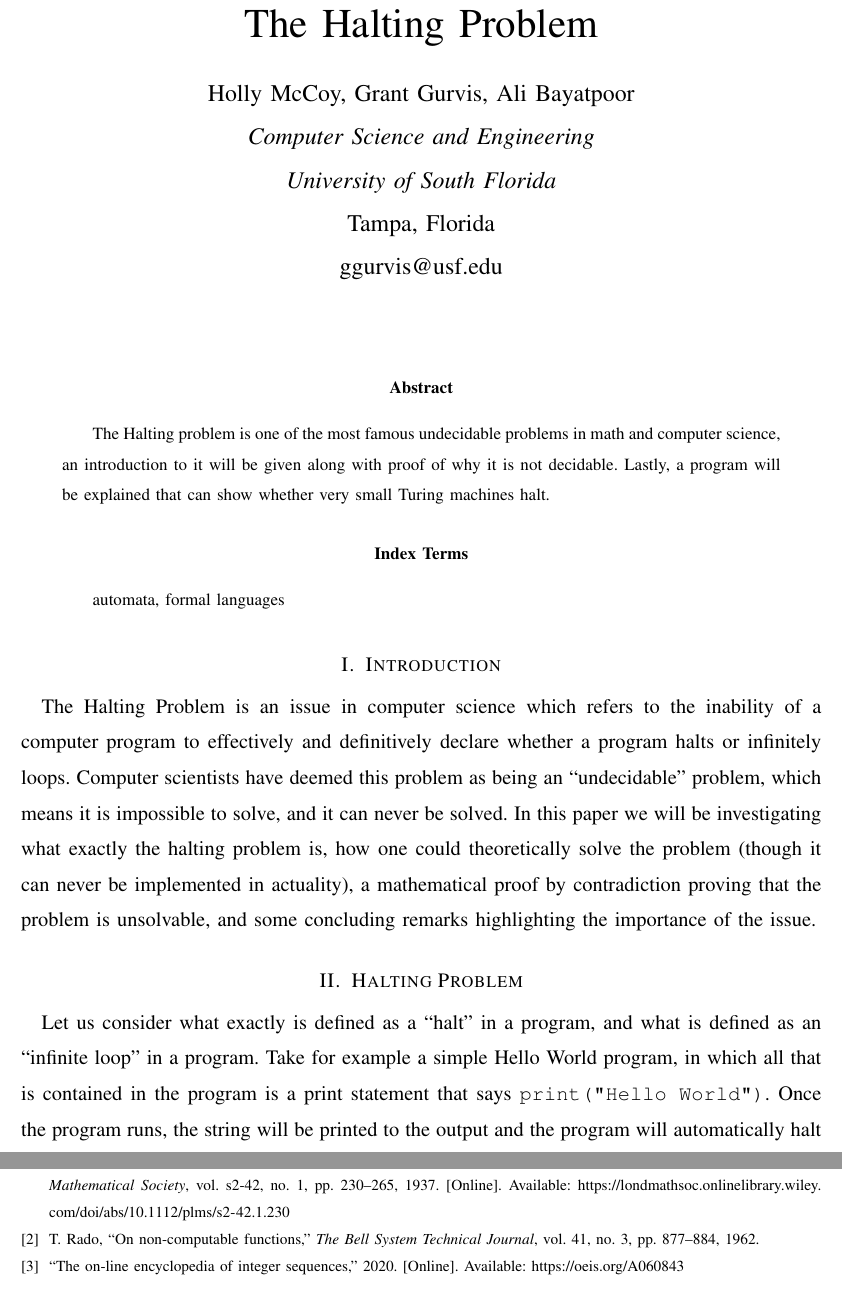
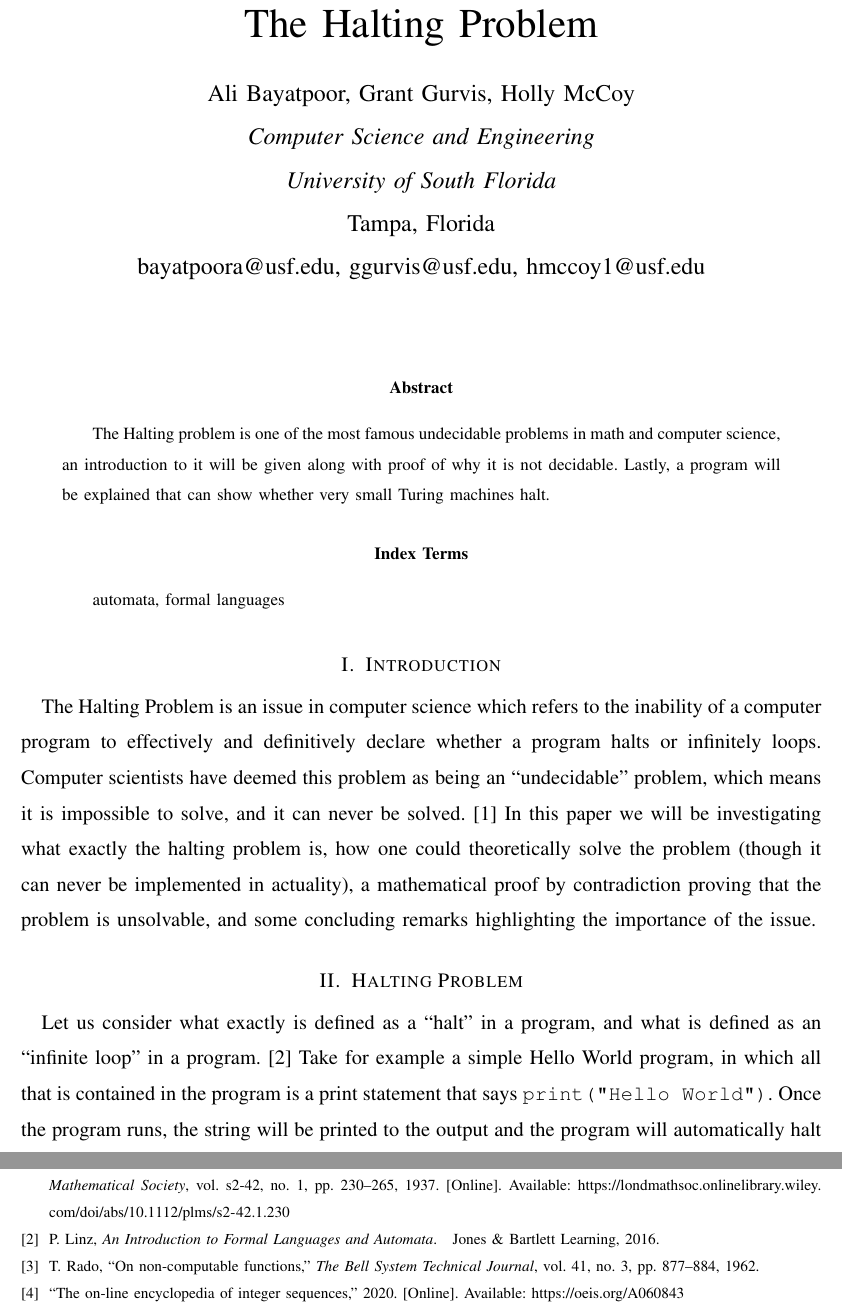
Before and after one commit to grant0417/cot4210-halting-problem, a LaTeX paper (paper/report.tex, which reads paper/report.bib): two parts of pages 1 and 6 of 6, joined at a grey line, cut so that both start at the same text. Compiled offline with pdfLaTeX.

Commit message:
Final changes

```diff
--- a/paper/report.bib
+++ b/paper/report.bib
@@ -56,3 +56,11 @@
   year = {2016},
   url = {http://www.logique.jussieu.fr/~michel/bbc.html}
 }
+
+@book{intro,
+  title = {An Introduction to Formal Languages and Automata},
+  author = {Peter Linz},
+  year = {2016},
+  publisher = {Jones \& Bartlett Learning},
+  pages = {311-318},
+}
--- a/paper/report.tex
+++ b/paper/report.tex
@@ -16,12 +16,14 @@
 \title{The Halting Problem}
 
 \author{
-\IEEEauthorblockN{Holly McCoy, Grant Gurvis, Ali Bayatpoor}
+\IEEEauthorblockN{Ali Bayatpoor, Grant Gurvis, Holly McCoy}
 
 \IEEEauthorblockA{\textit{Computer Science and Engineering} \\
 \textit{University of South Florida}\\
 Tampa, Florida \\
-ggurvis@usf.edu}
+bayatpoora@usf.edu,
+ggurvis@usf.edu,
+hmccoy1@usf.edu}
 }
 
 \maketitle
@@ -38,11 +40,11 @@ automata, formal languages
 
 \section{Introduction}
 
-The Halting Problem is an issue in computer science which refers to the inability of a computer program to effectively and definitively declare whether a program halts or infinitely loops. Computer scientists have deemed this problem as being an “undecidable” problem, which means it is impossible to solve, and it can never be solved. In this paper we will be investigating what exactly the halting problem is, how one could theoretically solve the problem (though it can never be implemented in actuality), a mathematical proof by contradiction proving that the problem is unsolvable, and some concluding remarks highlighting the importance of the issue.
+The Halting Problem is an issue in computer science which refers to the inability of a computer program to effectively and definitively declare whether a program halts or infinitely loops. Computer scientists have deemed this problem as being an “undecidable” problem, which means it is impossible to solve, and it can never be solved.\cite{computable_numbers} In this paper we will be investigating what exactly the halting problem is, how one could theoretically solve the problem (though it can never be implemented in actuality), a mathematical proof by contradiction proving that the problem is unsolvable, and some concluding remarks highlighting the importance of the issue.
 
 \section{Halting Problem}
 
-Let us consider what exactly is defined as a “halt” in a program, and what is defined as an “infinite loop” in a program. Take for example a simple Hello World program, in which all that is contained in the program is a print statement that says \verb|print("Hello World")|. Once the program runs, the string will be printed to the output and the program will automatically halt upon execution, thus describing what a “halt” looks like in a program. Now take for example a program with the following code:
+Let us consider what exactly is defined as a “halt” in a program, and what is defined as an “infinite loop” in a program. \cite{intro} Take for example a simple Hello World program, in which all that is contained in the program is a print statement that says \verb|print("Hello World")|. Once the program runs, the string will be printed to the output and the program will automatically halt upon execution, thus describing what a “halt” looks like in a program. Now take for example a program with the following code:
 
 \begin{lstlisting}[language=Python]
 x = 1
```
Also changed, not shown: paper/report.pdf, presentation/automata project.pdf (added), paper/report.tex (2 more changed lines), 1 other file.
